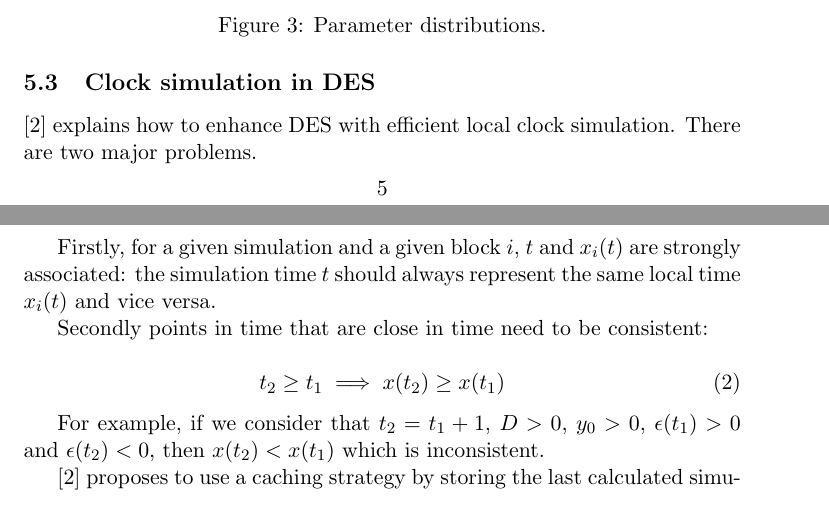
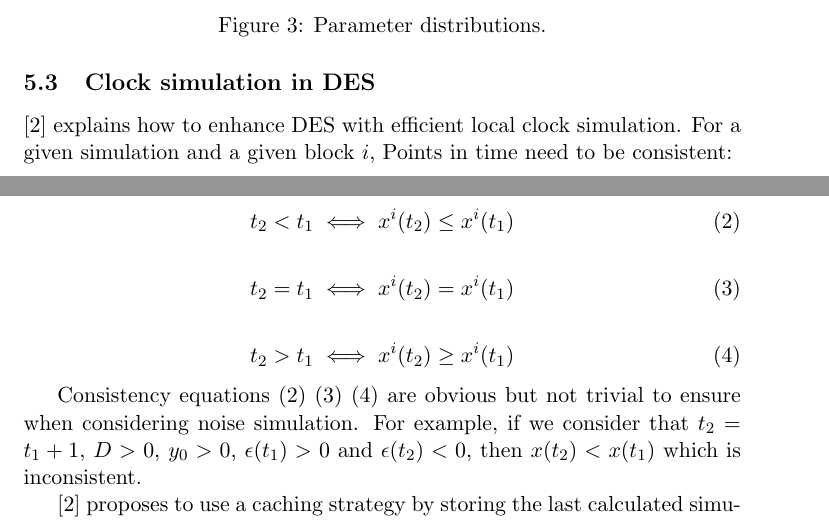
Before and after one commit to ProgrammableMatterProject/VisibleSim, a LaTeX document (doc/manual/manual.tex): two parts of pages 5 and 6 of 6, joined at a grey line, cut so that both start at the same text. Compiled offline with pdfLaTeX.

Commit message:
clock simulation section improvements

```diff
--- a/doc/manual/manual.tex
+++ b/doc/manual/manual.tex
@@ -100,18 +100,24 @@ Figure \ref{fig:parameter-distribution} shows the distribution of the parameter
 
 \subsection{Clock simulation in DES}
 
-\cite{ring2010clock} explains how to enhance DES with efficient local clock simulation. There are two major problems.
-
-Firstly, for a given simulation and a given block $i$, $t$ and $x_i(t)$ are strongly associated: the simulation time $t$ should always represent the same local time $x_i(t)$ and vice versa.
-
-Secondly points in time that are close in time need to be consistent:
+\cite{ring2010clock} explains how to enhance DES with efficient local clock simulation. For a given simulation and a given block $i$, Points in time need to be consistent:
 
 \begin{equation}
-t_2 \geq t_1 \implies x(t_2) \geq x(t_1)
-\label{eq:consistency}
+t_2 < t_1 \iff x^i(t_2) \leq x^i(t_1)
+\label{eq:consistency-lessthan}
 \end{equation}
 
-For example, if we consider that $t_2 = t_1 + 1$, $D > 0$, $y_0 > 0$, $\epsilon(t_1) > 0$ and $\epsilon(t_2) < 0$, then $x(t_2) < x(t_1)$ which is inconsistent.
+\begin{equation}
+t_2 = t_1 \iff x^i(t_2) = x^i(t_1)
+\label{eq:consistency-equalto}
+\end{equation}
+
+\begin{equation}
+t_2 > t_1 \iff x^i(t_2) \geq x^i(t_1)
+\label{eq:consistency-greaterthan}
+\end{equation}
+
+Consistency equations \eqref{eq:consistency-lessthan} \eqref{eq:consistency-equalto} \eqref{eq:consistency-greaterthan} are obvious but not trivial to ensure when considering noise simulation. For example, if we consider that $t_2 = t_1 + 1$, $D > 0$, $y_0 > 0$, $\epsilon(t_1) > 0$ and $\epsilon(t_2) < 0$, then $x(t_2) < x(t_1)$ which is inconsistent.
 
 \cite{ring2010clock} proposes to use a caching strategy by storing the last calculated simulation times and local times. These reference points are then used to ensure time consistency. We use that approach in VisibleSim.
 
```
Also changed, not shown: doc/manual/manual.pdf.
